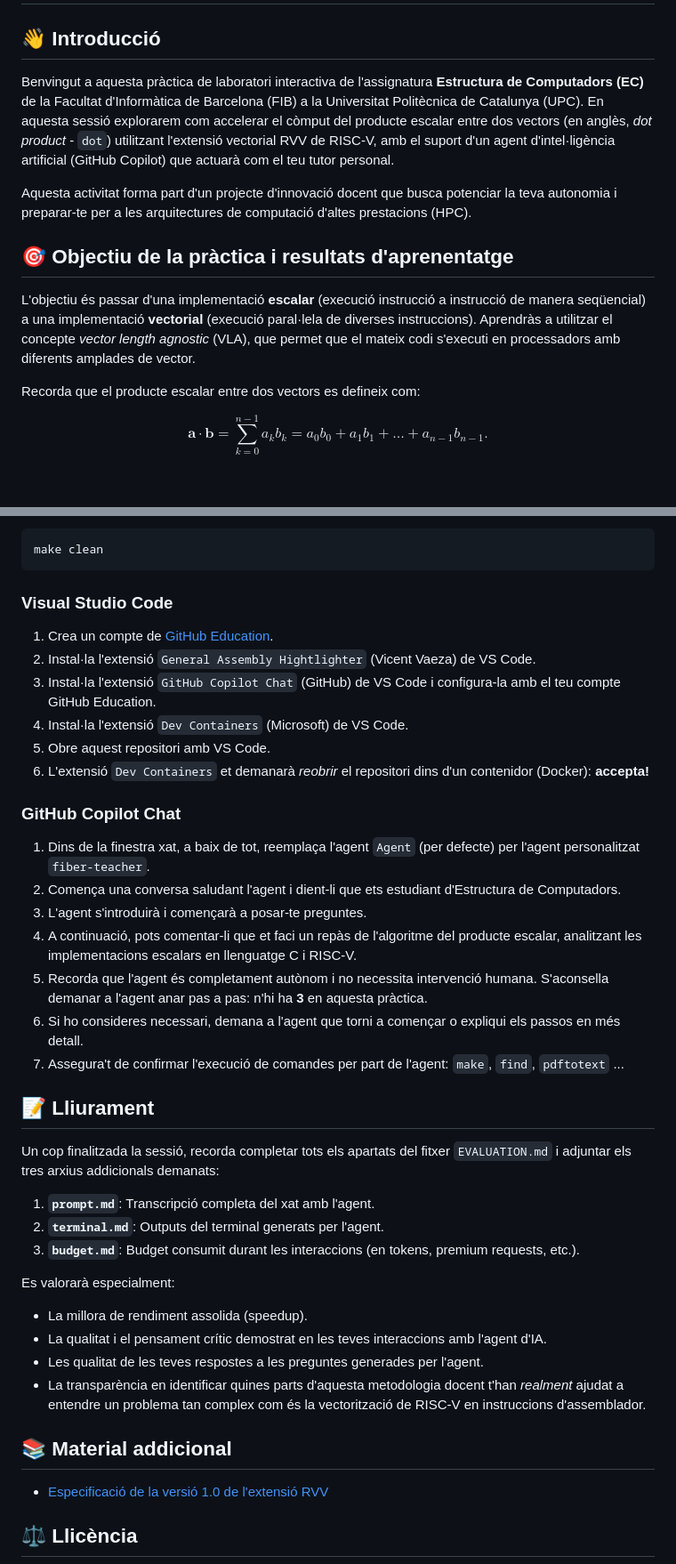
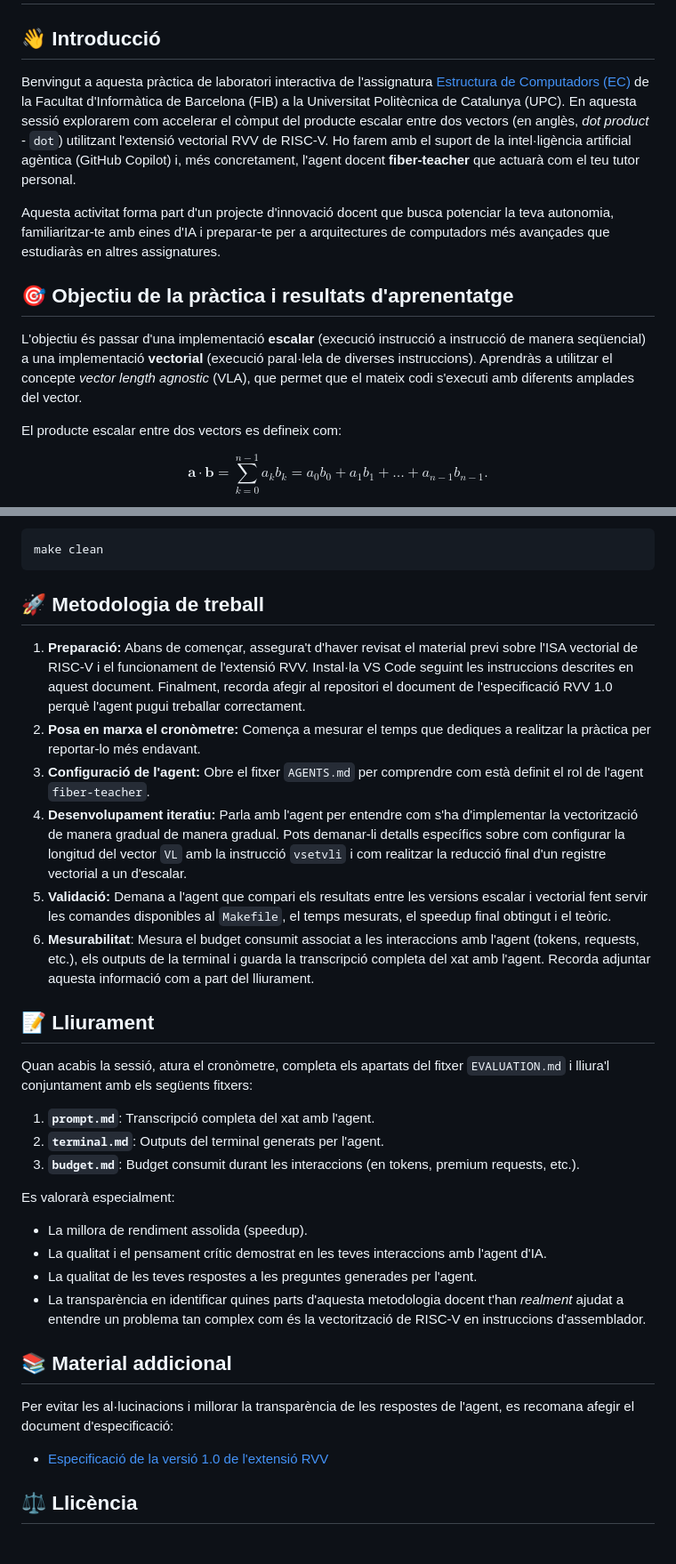
Before and after one commit to estructura-de-computadors/dot, a Markdown page: README.md, 2 parts joined by grey strips. Shown at 89% size. Drawn GitHub-style; blank space fills up the shorter version.

````diff
--- a/README.md
+++ b/README.md
@@ -2,15 +2,15 @@
 
 ## 👋 Introducció
 
-Benvingut a aquesta pràctica de laboratori interactiva de l'assignatura **Estructura de Computadors (EC)** de la Facultat d'Informàtica de Barcelona (FIB) a la Universitat Politècnica de Catalunya (UPC). En aquesta sessió explorarem com accelerar el còmput del producte escalar entre dos vectors (en anglès, *dot product* - `dot`) utilitzant l'extensió vectorial RVV de RISC-V, amb el suport d'un agent d'intel·ligència artificial (GitHub Copilot) que actuarà com el teu tutor personal.
+Benvingut a aquesta pràctica de laboratori interactiva de l'assignatura [Estructura de Computadors (EC)](https://www.fib.upc.edu/es/grados/grado-en-ingenieria-informatica/plan-de-estudios/asignaturas/EC) de la Facultat d'Informàtica de Barcelona (FIB) a la Universitat Politècnica de Catalunya (UPC). En aquesta sessió explorarem com accelerar el còmput del producte escalar entre dos vectors (en anglès, *dot product* - `dot`) utilitzant l'extensió vectorial RVV de RISC-V. Ho farem amb el suport de la intel·ligència artificial agèntica (GitHub Copilot) i, més concretament, l'agent docent **fiber-teacher** que actuarà com el teu tutor personal.
 
-Aquesta activitat forma part d'un projecte d'innovació docent que busca potenciar la teva autonomia i preparar-te per a les arquitectures de computació d'altes prestacions (HPC).
+Aquesta activitat forma part d'un projecte d'innovació docent que busca potenciar la teva autonomia, familiaritzar-te amb eines d'IA i preparar-te per a arquitectures de computadors més avançades que estudiaràs en altres assignatures.
 
 ## 🎯 Objectiu de la pràctica i resultats d'aprenentatge
 
-L'objectiu és passar d'una implementació **escalar** (execució instrucció a instrucció de manera seqüencial) a una implementació **vectorial** (execució paral·lela de diverses instruccions). Aprendràs a utilitzar el concepte *vector length agnostic* (VLA), que permet que el mateix codi s'executi en processadors amb diferents amplades de vector.
+L'objectiu és passar d'una implementació **escalar** (execució instrucció a instrucció de manera seqüencial) a una implementació **vectorial** (execució paral·lela de diverses instruccions). Aprendràs a utilitzar el concepte *vector length agnostic* (VLA), que permet que el mateix codi s'executi amb diferents amplades del vector.
 
-Recorda que el producte escalar entre dos vectors es defineix com:
+El producte escalar entre dos vectors es defineix com:
 
 $$
 \mathbf{a} \cdot \mathbf{b} =
@@ -89,28 +109,18 @@ Per eliminar els binaris utilitza:
 make clean
 ```
 
-### Visual Studio Code
+## 🚀 Metodologia de treball
 
-1. Crea un compte de [GitHub Education](https://github.com/education).
-2. Instal·la l'extensió `General Assembly Hightlighter` (Vicent Vaeza) de VS Code.
-3. Instal·la l'extensió `GitHub Copilot Chat` (GitHub) de VS Code i configura-la amb el teu compte GitHub Education.
-4. Instal·la l'extensió `Dev Containers` (Microsoft) de VS Code.
-5. Obre aquest repositori amb VS Code.
-6. L'extensió `Dev Containers` et demanarà *reobrir* el repositori dins d'un contenidor (Docker): **accepta!**
-
-### GitHub Copilot Chat
-
-1. Dins de la finestra xat, a baix de tot, reemplaça l'agent `Agent` (per defecte) per l'agent personalitzat `fiber-teacher`.
-2. Comença una conversa saludant l'agent i dient-li que ets estudiant d'Estructura de Computadors.
-3. L'agent s'introduirà i començarà a posar-te preguntes.
-4. A continuació, pots comentar-li que et faci un repàs de l'algoritme del producte escalar, analitzant les implementacions escalars en llenguatge C i RISC-V.
-5. Recorda que l'agent és completament autònom i no necessita intervenció humana. S'aconsella demanar a l'agent anar pas a pas: n'hi ha **3** en aquesta pràctica.
-6. Si ho consideres necessari, demana a l'agent que torni a començar o expliqui els passos en més detall.
-7. Assegura't de confirmar l'execució de comandes per part de l'agent: `make`, `find`, `pdftotext` ...
+1. **Preparació:** Abans de començar, assegura't d'haver revisat el material previ sobre l'ISA vectorial de RISC-V i el funcionament de l'extensió RVV. Instal·la VS Code seguint les instruccions descrites en aquest document. Finalment, recorda afegir al repositori el document de l'especificació RVV 1.0 perquè l'agent pugui treballar correctament.
+2. **Posa en marxa el cronòmetre:** Comença a mesurar el temps que dediques a realitzar la pràctica per reportar-lo més endavant.
+3. **Configuració de l'agent:** Obre el fitxer `AGENTS.md` per comprendre com està definit el rol de l'agent `fiber-teacher`.
+4. **Desenvolupament iteratiu:** Parla amb l'agent per entendre com s'ha d'implementar la vectorització de manera gradual de manera gradual. Pots demanar-li detalls específics sobre com configurar la longitud del vector `VL` amb la instrucció `vsetvli` i com realitzar la reducció final d'un registre vectorial a un d'escalar.
+5. **Validació:** Demana a l'agent que compari els resultats entre les versions escalar i vectorial fent servir les comandes disponibles al `Makefile`, el temps mesurats, el speedup final obtingut i el teòric.
+6. **Mesurabilitat**: Mesura el budget consumit associat a les interaccions amb l'agent (tokens, requests, etc.), els outputs de la terminal i guarda la transcripció completa del xat amb l'agent. Recorda adjuntar aquesta informació com a part del lliurament.
 
 ## 📝 Lliurament
 
-Un cop finalitzada la sessió, recorda completar tots els apartats del fitxer `EVALUATION.md` i adjuntar els tres arxius addicionals demanats:
+Quan acabis la sessió, atura el cronòmetre, completa els apartats del fitxer `EVALUATION.md` i lliura'l conjuntament amb els següents fitxers:
 
 1. **`prompt.md`**: Transcripció completa del xat amb l'agent.
 2. **`terminal.md`**: Outputs del terminal generats per l'agent.
@@ -120,10 +130,12 @@ Es valorarà especialment:
 
 * La millora de rendiment assolida (speedup).
 * La qualitat i el pensament crític demostrat en les teves interaccions amb l'agent d'IA.
-* Les qualitat de les teves respostes a les preguntes generades per l'agent.
+* La qualitat de les teves respostes a les preguntes generades per l'agent.
 * La transparència en identificar quines parts d'aquesta metodologia docent t'han *realment* ajudat a entendre un problema tan complex com és la vectorització de RISC-V en instruccions d'assemblador.
 
 ## 📚 Material addicional
+
+Per evitar les al·lucinacions i millorar la transparència de les respostes de l'agent, es recomana afegir el document d'especificació:
 
 * [Especificació de la versió 1.0 de l'extensió RVV](https://github.com/riscvarchive/riscv-v-spec/releases/download/v1.0/riscv-v-spec-1.0.pdf)
 
````
Also changed, not shown: other parts of README.md (+32 -12 lines), fiber-teacher.png (added).
